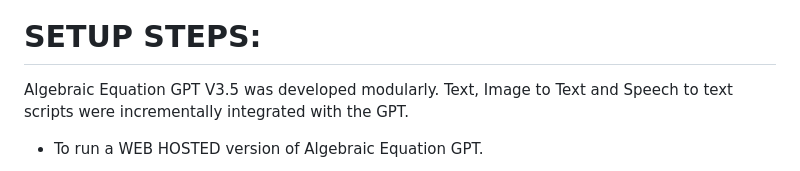
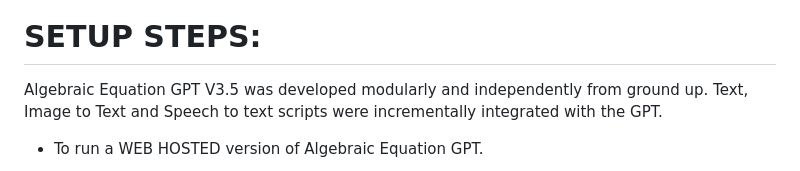
Before and after one commit to ironmanfpv/Algebraic-Equation-GPT-V3.5, a Markdown page: README.md, the part around one of its changes. Rendered like a GitHub page.

Commit message:
Updated README.
Updated Readme.md

```diff
--- a/README.md
+++ b/README.md
@@ -19,7 +19,7 @@ Say the equation as you would read it out and Algebraic Equation GPT V3.5 will t
 
 # SETUP STEPS: #
 
-Algebraic Equation GPT V3.5 was developed modularly.
+Algebraic Equation GPT V3.5 was developed modularly and independently from ground up.
 Text, Image to Text and Speech to text scripts were incrementally integrated with the GPT.
 
 - To run a WEB HOSTED version of Algebraic Equation GPT.
```
Also changed, not shown: other parts of README.md (+2 -2 lines).
